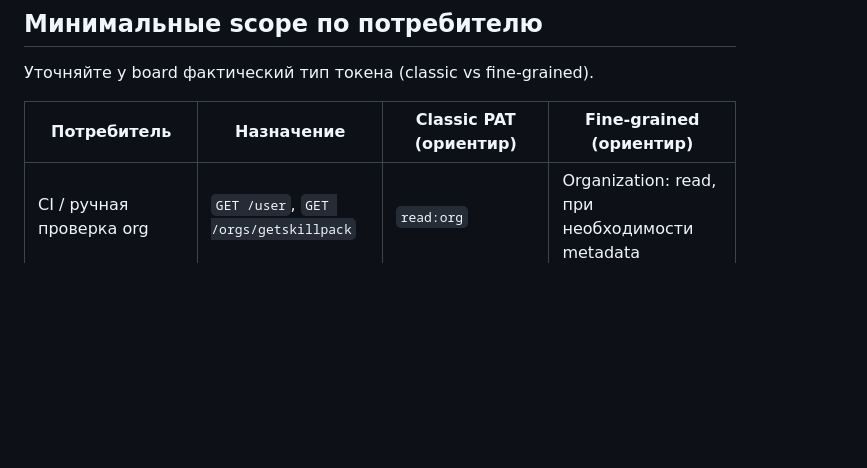
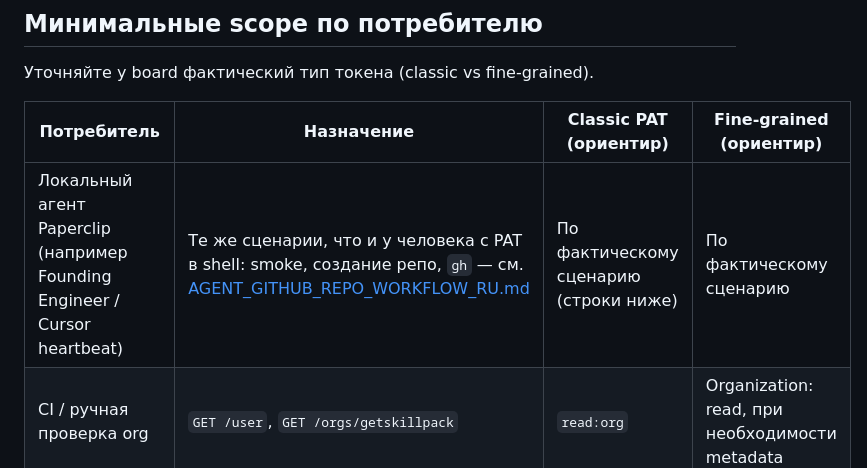
Before and after one commit to getskillpack/cli, a Markdown page: docs/GETSKILLPACK_GITHUB_ORG.md, the part around the change. GitHub-like rendering; blank space fills up the shorter version.

Commit message:
docs: явная строка scope для локального агента Paperclip
Связывает heartbeat-агента с таблицей минимальных PAT scope (XDE-10).

Co-Authored-By: Paperclip <noreply@paperclip.ing>
Made-with: Cursor

```diff
--- a/docs/GETSKILLPACK_GITHUB_ORG.md
+++ b/docs/GETSKILLPACK_GITHUB_ORG.md
@@ -18,6 +18,7 @@
 
 | Потребитель | Назначение | Classic PAT (ориентир) | Fine-grained (ориентир) |
 |-------------|------------|-------------------------|-------------------------|
+| Локальный агент Paperclip (например Founding Engineer / Cursor heartbeat) | Те же сценарии, что и у человека с PAT в shell: smoke, создание репо, `gh` — см. [AGENT_GITHUB_REPO_WORKFLOW_RU.md](AGENT_GITHUB_REPO_WORKFLOW_RU.md) | По фактическому сценарию (строки ниже) | По фактическому сценарию |
 | CI / ручная проверка org | `GET /user`, `GET /orgs/getskillpack` | `read:org` | Organization: read, при необходимости metadata |
 | Создание репозиториев, настройки репо | API repos под org | `repo`, `write:org` или admin по политике org | Repositories: read/write по списку или всей org |
 | Управление участниками org | Teams, members | `admin:org` | Administration согласно политике GitHub |
```
